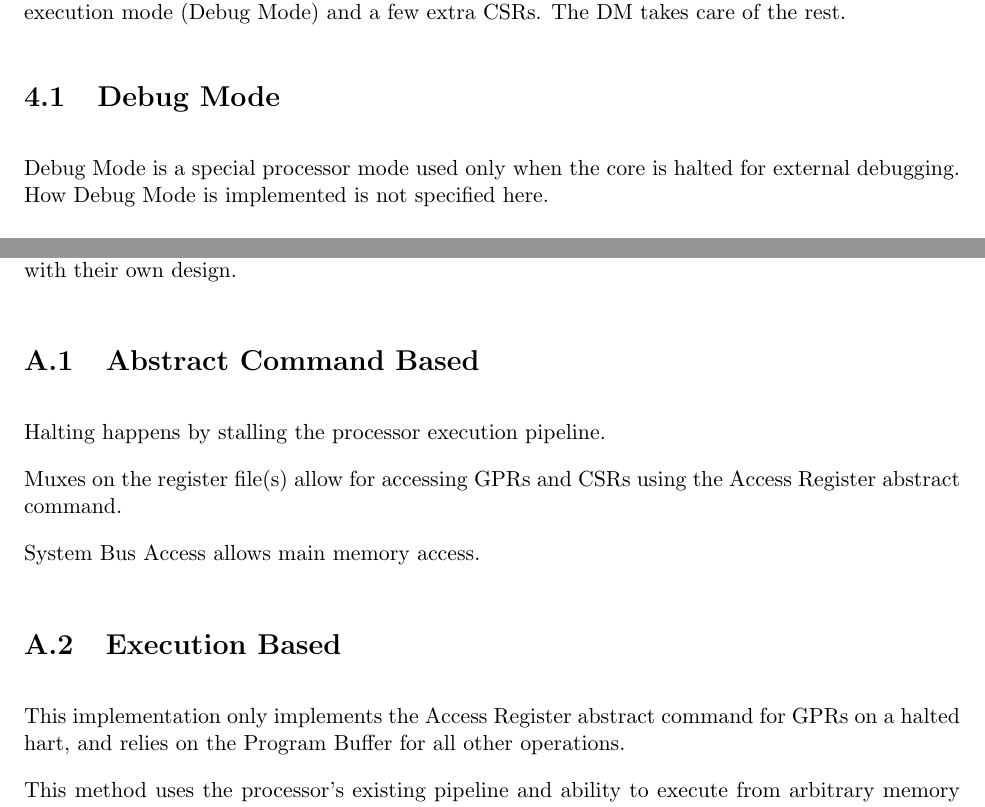
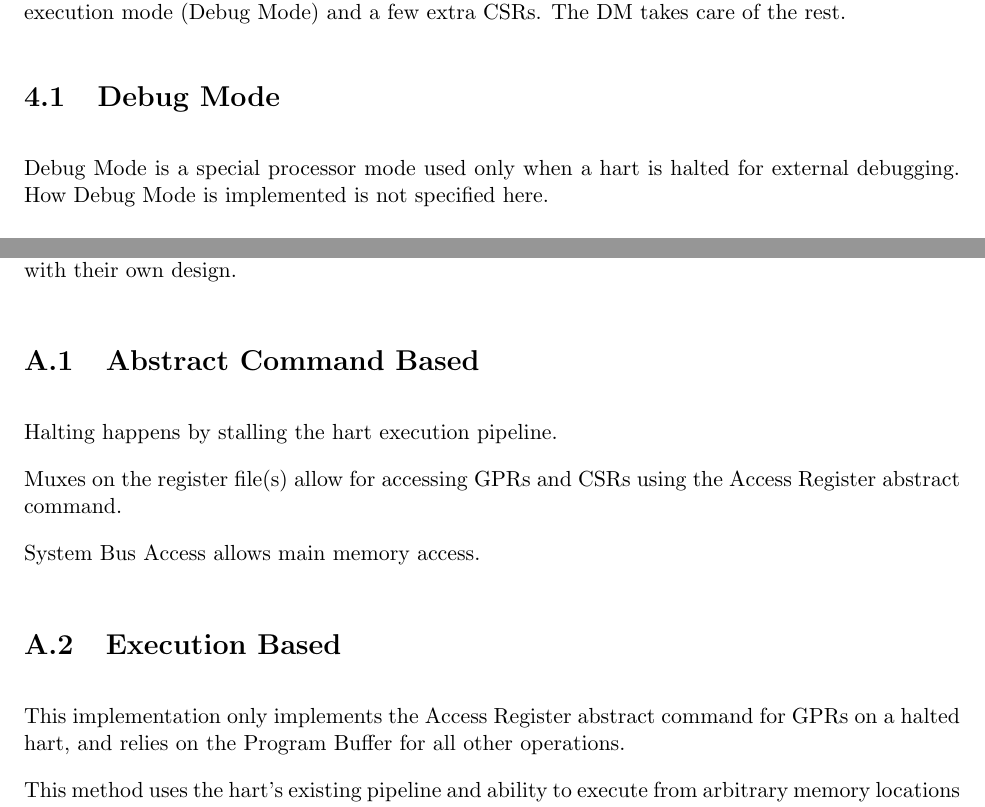
Before and after one commit to riscv/riscv-debug-spec, a LaTeX book (riscv-debug-spec.tex, which reads core_debug.tex, implementations.tex): two parts of pages 27 and 37 of 49, joined at a grey line, cut so that both start at the same text. Compiled offline with pdfLaTeX; a LaTeX package or settings file that is missing is left out.

Commit message:
Be more precise about processor vs hart
Fixes #226

```diff
--- a/core_debug.tex
+++ b/core_debug.tex
@@ -7,6 +7,6 @@ of the rest.
 
 \section{Debug Mode} \label{debugmode}
 
-Debug Mode is a special processor mode used only when the core is halted for
+Debug Mode is a special processor mode used only when a hart is halted for
 external debugging. How Debug Mode is implemented is not specified here.
 
--- a/implementations.tex
+++ b/implementations.tex
@@ -6,7 +6,7 @@ match, or come up with their own design.
 
 \section{Abstract Command Based}
 
-Halting happens by stalling the processor execution pipeline.
+Halting happens by stalling the hart execution pipeline.
 
 Muxes on the register file(s) allow for accessing GPRs and CSRs
 using the Access Register abstract command.
@@ -19,5 +19,5 @@ This implementation only implements the Access Register abstract command
 for GPRs on a halted hart, and relies on the Program Buffer for all other
 operations.
 
-This method uses the processor's existing pipeline
+This method uses the hart's existing pipeline
 and ability to execute from arbitrary memory locations to avoid
```
Also changed, not shown: core_debug.tex (4 more changed lines), implementations.tex (2 more changed lines).
